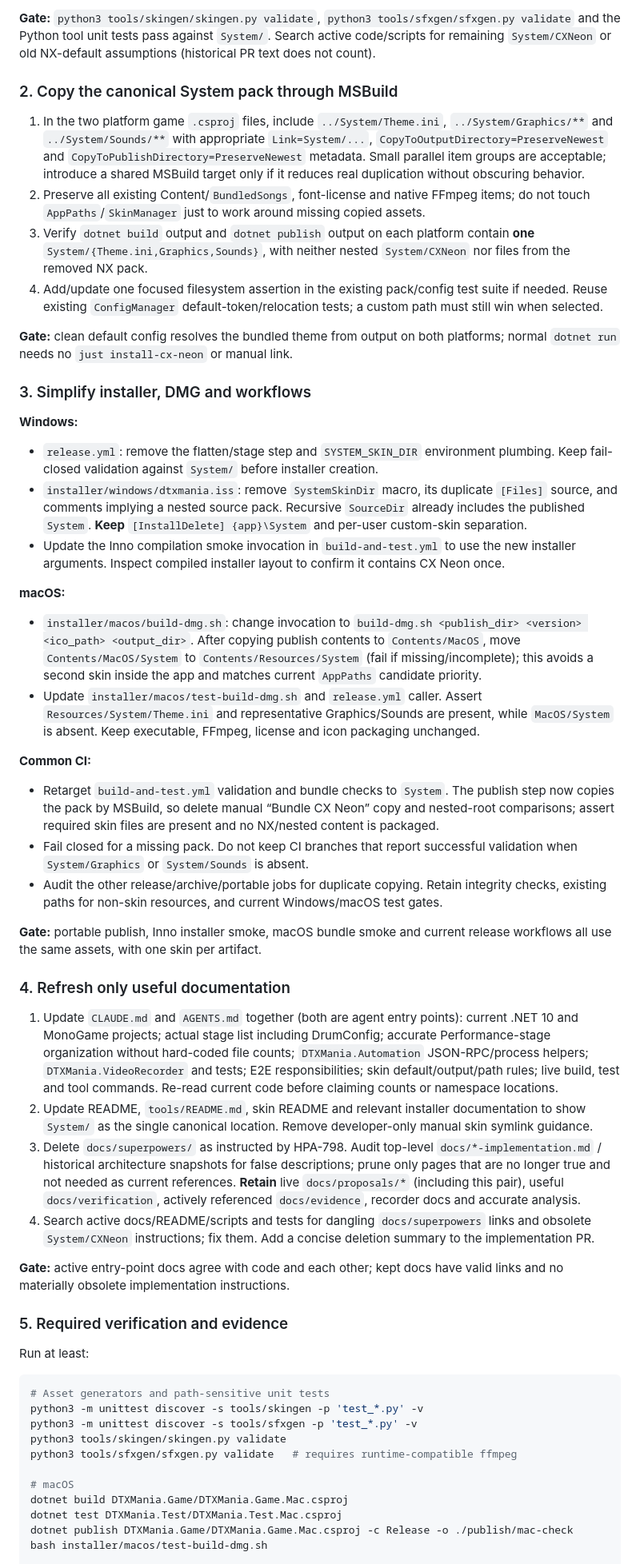
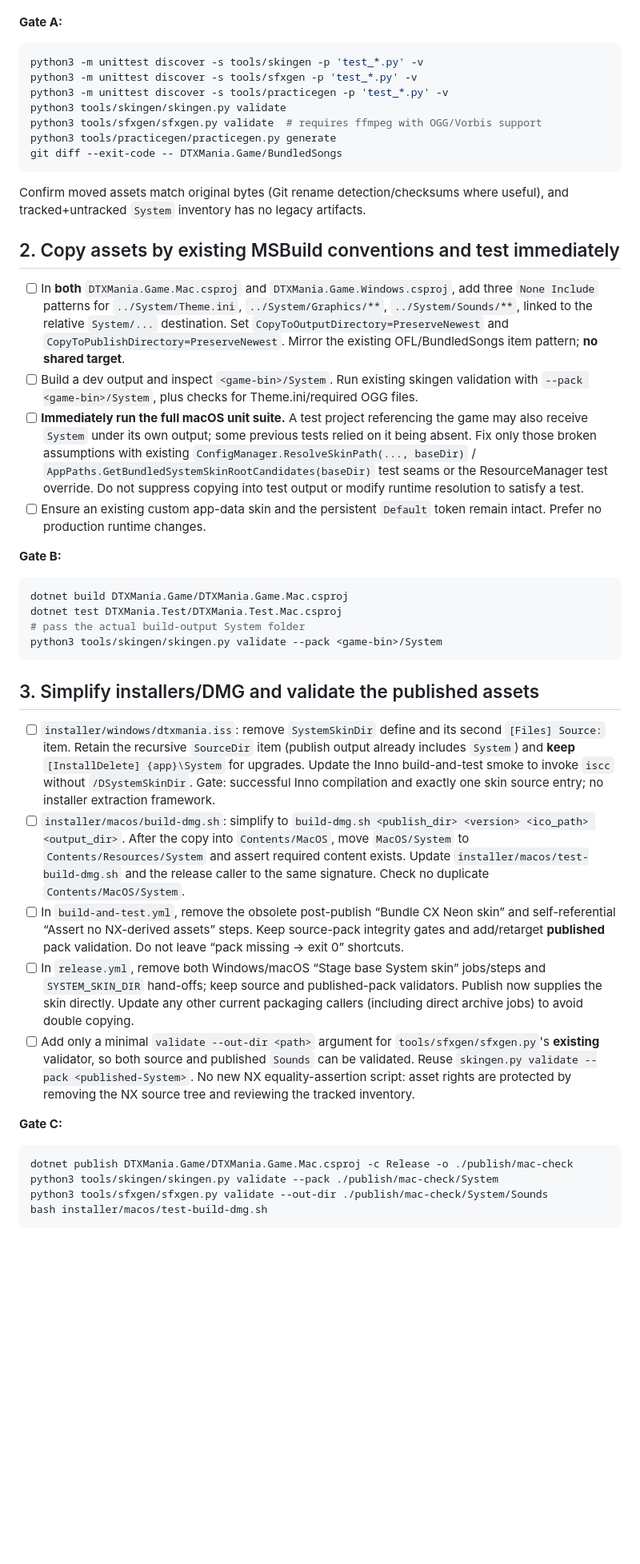
Before and after one commit to cwchanap/DTXManiaCX, a Markdown page: docs/proposals/2026-11-09-hpa-798-implementation-plan.md, the part around one of its changes. Shown at 80% size. Rendered like a GitHub page; blank space fills up the shorter version.

Commit message:
docs(HPA-798): address review with concrete single-PR execution gates

````diff
--- a/docs/proposals/2026-11-09-hpa-798-implementation-plan.md
+++ b/docs/proposals/2026-11-09-hpa-798-implementation-plan.md
@@ -34,56 +35,44 @@ Record expected asset inventory (Graphics/Sounds/Theme.ini) and, if useful, chec
 
-**Gate:** `python3 tools/skingen/skingen.py validate`, `python3 tools/sfxgen/sfxgen.py validate` and the Python tool unit tests pass against `System/`. Search active code/scripts for remaining `System/CXNeon` or old NX-default assumptions (historical PR text does not count).
-
-### 2. Copy the canonical System pack through MSBuild
-
-1. In the two platform game `.csproj` files, include `../System/Theme.ini`, `../System/Graphics/**` and `../System/Sounds/**` with appropriate `Link=System/...`, `CopyToOutputDirectory=PreserveNewest` and `CopyToPublishDirectory=PreserveNewest` metadata. Small parallel item groups are acceptable; introduce a shared MSBuild target only if it reduces real duplication without obscuring behavior.
-2. Preserve all existing Content/`BundledSongs`, font-license and native FFmpeg items; do not touch `AppPaths`/`SkinManager` just to work around missing copied assets.
-3. Verify `dotnet build` output and `dotnet publish` output on each platform contain **one** `System/{Theme.ini,Graphics,Sounds}`, with neither nested `System/CXNeon` nor files from the removed NX pack.
-4. Add/update one focused filesystem assertion in the existing pack/config test suite if needed. Reuse existing `ConfigManager` default-token/relocation tests; a custom path must still win when selected.
-
-**Gate:** clean default config resolves the bundled theme from output on both platforms; normal `dotnet run` needs no `just install-cx-neon` or manual link.
-
-### 3. Simplify installer, DMG and workflows
-
-**Windows:**
-- `release.yml`: remove the flatten/stage step and `SYSTEM_SKIN_DIR` environment plumbing. Keep fail-closed validation against `System/` before installer creation.
-- `installer/windows/dtxmania.iss`: remove `SystemSkinDir` macro, its duplicate `[Files]` source, and comments implying a nested source pack. Recursive `SourceDir` already includes the published `System`. **Keep** `[InstallDelete] {app}\System` and per-user custom-skin separation.
-- Update the Inno compilation smoke invocation in `build-and-test.yml` to use the new installer arguments. Inspect compiled installer layout to confirm it contains CX Neon once.
-
-**macOS:**
-- `installer/macos/build-dmg.sh`: change invocation to `build-dmg.sh <publish_dir> <version> <ico_path> <output_dir>`. After copying publish contents to `Contents/MacOS`, move `Contents/MacOS/System` to `Contents/Resources/System` (fail if missing/incomplete); this avoids a second skin inside the app and matches current `AppPaths` candidate priority.
-- Update `installer/macos/test-build-dmg.sh` and `release.yml` caller. Assert `Resources/System/Theme.ini` and representative Graphics/Sounds are present, while `MacOS/System` is absent. Keep executable, FFmpeg, license and icon packaging unchanged.
-
-**Common CI:**
-- Retarget `build-and-test.yml` validation and bundle checks to `System`. The publish step now copies the pack by MSBuild, so delete manual “Bundle CX Neon” copy and nested-root comparisons; assert required skin files are present and no NX/nested content is packaged.
-- Fail closed for a missing pack. Do not keep CI branches that report successful validation when `System/Graphics` or `System/Sounds` is absent.
-- Audit the other release/archive/portable jobs for duplicate copying. Retain integrity checks, existing paths for non-skin resources, and current Windows/macOS test gates.
-
-**Gate:** portable publish, Inno installer smoke, macOS bundle smoke and current release workflows all use the same assets, with one skin per artifact.
-
-### 4. Refresh only useful documentation
-
-1. Update `CLAUDE.md` and `AGENTS.md` together (both are agent entry points): current .NET 10 and MonoGame projects; actual stage list including DrumConfig; accurate Performance-stage organization without hard-coded file counts; `DTXMania.Automation` JSON-RPC/process helpers; `DTXMania.VideoRecorder` and tests; E2E responsibilities; skin default/output/path rules; live build, test and tool commands. Re-read current code before claiming counts or namespace locations.
-2. Update README, `tools/README.md`, skin README and relevant installer documentation to show `System/` as the single canonical location. Remove developer-only manual skin symlink guidance.
-3. Delete `docs/superpowers/` as instructed by HPA-798. Audit top-level `docs/*-implementation.md` / historical architecture snapshots for false descriptions; prune only pages that are no longer true and not needed as current references. **Retain** live `docs/proposals/*` (including this pair), useful `docs/verification`, actively referenced `docs/evidence`, recorder docs and accurate analysis.
-4. Search active docs/README/scripts and tests for dangling `docs/superpowers` links and obsolete `System/CXNeon` instructions; fix them. Add a concise deletion summary to the implementation PR.
-
-**Gate:** active entry-point docs agree with code and each other; kept docs have valid links and no materially obsolete implementation instructions.
-
-### 5. Required verification and evidence
-
-Run at least:
-
+**Gate A:**
 ```bash
-# Asset generators and path-sensitive unit tests
 python3 -m unittest discover -s tools/skingen -p 'test_*.py' -v
 python3 -m unittest discover -s tools/sfxgen -p 'test_*.py' -v
+python3 -m unittest discover -s tools/practicegen -p 'test_*.py' -v
 python3 tools/skingen/skingen.py validate
-python3 tools/sfxgen/sfxgen.py validate   # requires runtime-compatible ffmpeg
+python3 tools/sfxgen/sfxgen.py validate  # requires ffmpeg with OGG/Vorbis support
+python3 tools/practicegen/practicegen.py generate
+git diff --exit-code -- DTXMania.Game/BundledSongs
+```
 
-# macOS
+Confirm moved assets match original bytes (Git rename detection/checksums where useful), and tracked+untracked `System` inventory has no legacy artifacts.
+
+## 2. Copy assets by existing MSBuild conventions and test immediately
+
+- [ ] In **both** `DTXMania.Game.Mac.csproj` and `DTXMania.Game.Windows.csproj`, add three `None Include` patterns for `../System/Theme.ini`, `../System/Graphics/**`, `../System/Sounds/**`, linked to the relative `System/...` destination. Set `CopyToOutputDirectory=PreserveNewest` and `CopyToPublishDirectory=PreserveNewest`. Mirror the existing OFL/BundledSongs item pattern; **no shared target**.
+- [ ] Build a dev output and inspect `<game-bin>/System`. Run existing skingen validation with `--pack <game-bin>/System`, plus checks for Theme.ini/required OGG files.
+- [ ] **Immediately run the full macOS unit suite.** A test project referencing the game may also receive `System` under its own output; some previous tests relied on it being absent. Fix only those broken assumptions with existing `ConfigManager.ResolveSkinPath(..., baseDir)` / `AppPaths.GetBundledSystemSkinRootCandidates(baseDir)` test seams or the ResourceManager test override. Do not suppress copying into test output or modify runtime resolution to satisfy a test.
+- [ ] Ensure an existing custom app-data skin and the persistent `Default` token remain intact. Prefer no production runtime changes.
+
+**Gate B:**
+```bash
 dotnet build DTXMania.Game/DTXMania.Game.Mac.csproj
 dotnet test DTXMania.Test/DTXMania.Test.Mac.csproj
+# pass the actual build-output System folder
+python3 tools/skingen/skingen.py validate --pack <game-bin>/System
+```
+
+## 3. Simplify installers/DMG and validate the published assets
+
+- [ ] `installer/windows/dtxmania.iss`: remove `SystemSkinDir` define and its second `[Files] Source:` item. Retain the recursive `SourceDir` item (publish output already includes `System`) and **keep** `[InstallDelete] {app}\System` for upgrades. Update the Inno build-and-test smoke to invoke `iscc` without `/DSystemSkinDir`. Gate: successful Inno compilation and exactly one skin source entry; no installer extraction framework.
+- [ ] `installer/macos/build-dmg.sh`: simplify to `build-dmg.sh <publish_dir> <version> <ico_path> <output_dir>`. After the copy into `Contents/MacOS`, move `MacOS/System` to `Contents/Resources/System` and assert required content exists. Update `installer/macos/test-build-dmg.sh` and the release caller to the same signature. Check no duplicate `Contents/MacOS/System`.
+- [ ] In `build-and-test.yml`, remove the obsolete post-publish “Bundle CX Neon skin” and self-referential “Assert no NX-derived assets” steps. Keep source-pack integrity gates and add/retarget **published** pack validation. Do not leave “pack missing -> exit 0” shortcuts.
+- [ ] In `release.yml`, remove both Windows/macOS “Stage base System skin” jobs/steps and `SYSTEM_SKIN_DIR` hand-offs; keep source and published-pack validators. Publish now supplies the skin directly. Update any other current packaging callers (including direct archive jobs) to avoid double copying.
+- [ ] Add only a minimal `validate --out-dir <path>` argument for `tools/sfxgen/sfxgen.py`'s **existing** validator, so both source and published `Sounds` can be validated. Reuse `skingen.py validate --pack <published-System>`. No new NX equality-assertion script: asset rights are protected by removing the NX source tree and reviewing the tracked inventory.
+
+**Gate C:**
+```bash
 dotnet publish DTXMania.Game/DTXMania.Game.Mac.csproj -c Release -o ./publish/mac-check
+python3 tools/skingen/skingen.py validate --pack ./publish/mac-check/System
+python3 tools/sfxgen/sfxgen.py validate --out-dir ./publish/mac-check/System/Sounds
 bash installer/macos/test-build-dmg.sh
 
````
Also changed, not shown: other parts of docs/proposals/2026-11-09-hpa-798-implementation-plan.md (+44 -39 lines).
